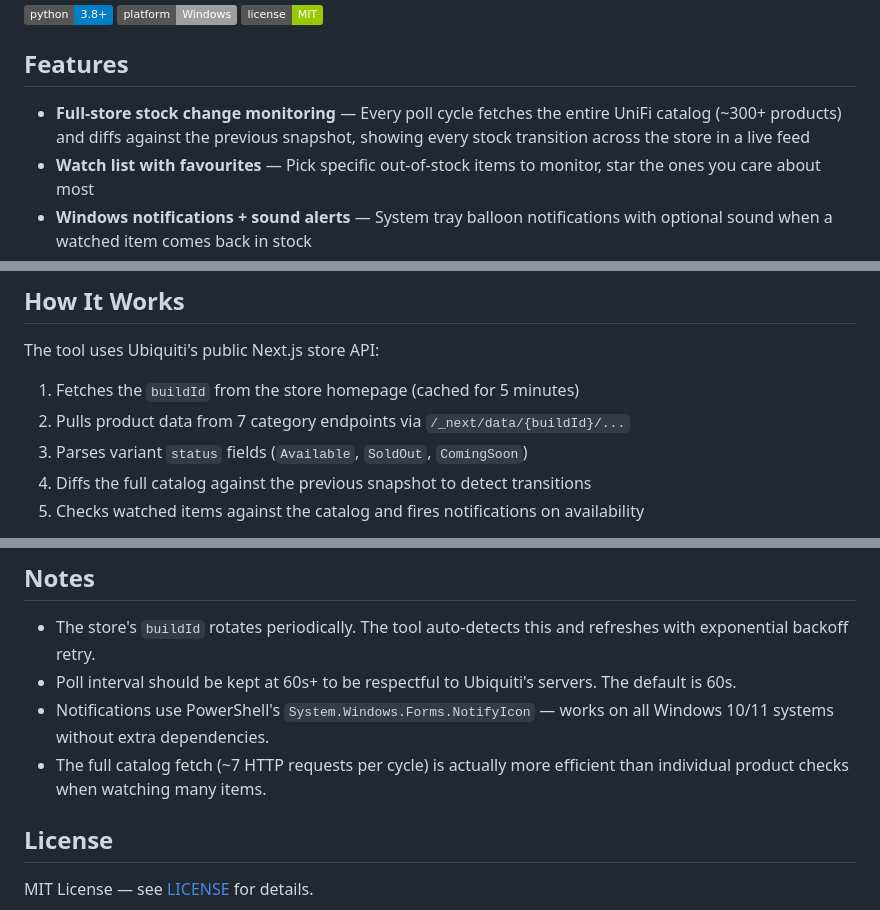
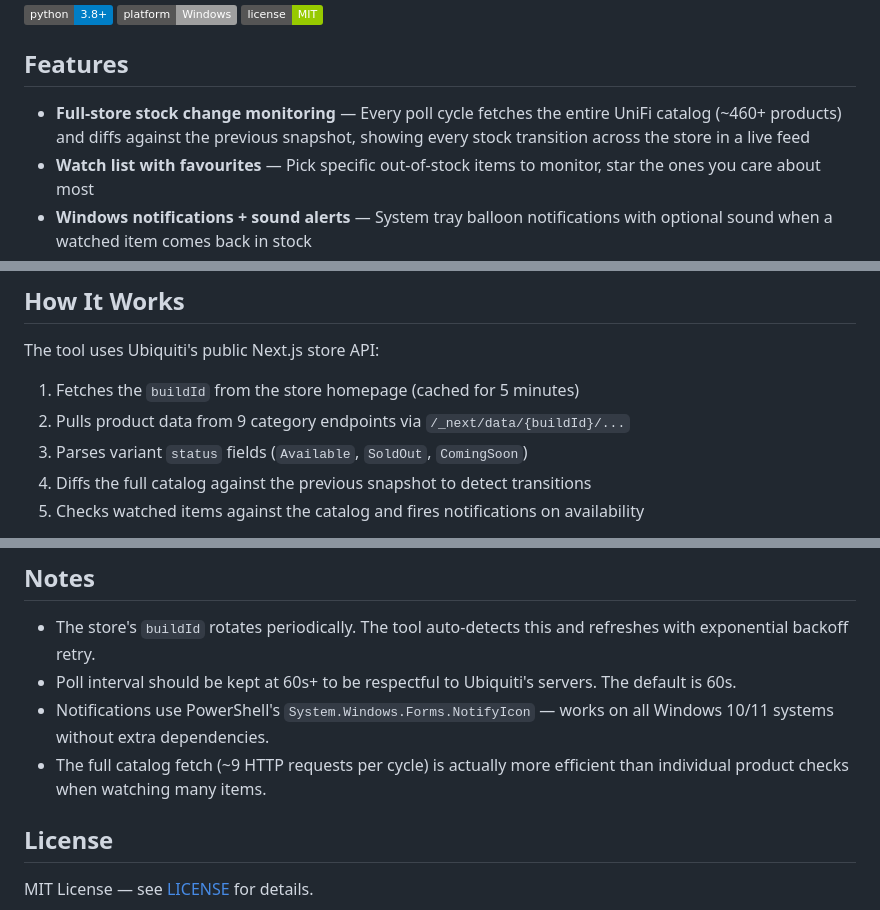
Before and after one commit to jamesccupps/UnifiStockWatcher, a Markdown page: README.md, 3 parts joined by grey strips. Drawn GitHub-style; badges without logos.

```diff
--- a/README.md
+++ b/README.md
@@ -10,7 +10,7 @@ Built with Python and tkinter. No API key required — works by polling the publ
 
 ## Features
 
-- **Full-store stock change monitoring** — Every poll cycle fetches the entire UniFi catalog (~300+ products) and diffs against the previous snapshot, showing every stock transition across the store in a live feed
+- **Full-store stock change monitoring** — Every poll cycle fetches the entire UniFi catalog (~460+ products) and diffs against the previous snapshot, showing every stock transition across the store in a live feed
 - **Watch list with favourites** — Pick specific out-of-stock items to monitor, star the ones you care about most
 - **Windows notifications + sound alerts** — System tray balloon notifications with optional sound when a watched item comes back in stock
 - **Auto browser launch** — Automatically opens the store page when something you're watching becomes available
@@ -124,7 +124,7 @@ These are created at runtime and excluded via `.gitignore`:
 The tool uses Ubiquiti's public Next.js store API:
 
 1. Fetches the `buildId` from the store homepage (cached for 5 minutes)
-2. Pulls product data from 7 category endpoints via `/_next/data/{buildId}/...`
+2. Pulls product data from 9 category endpoints via `/_next/data/{buildId}/...`
 3. Parses variant `status` fields (`Available`, `SoldOut`, `ComingSoon`)
 4. Diffs the full catalog against the previous snapshot to detect transitions
 5. Checks watched items against the catalog and fires notifications on availability
@@ -168,7 +168,7 @@ All config files are JSON and stored alongside the script:
 - The store's `buildId` rotates periodically. The tool auto-detects this and refreshes with exponential backoff retry.
 - Poll interval should be kept at 60s+ to be respectful to Ubiquiti's servers. The default is 60s.
 - Notifications use PowerShell's `System.Windows.Forms.NotifyIcon` — works on all Windows 10/11 systems without extra dependencies.
-- The full catalog fetch (~7 HTTP requests per cycle) is actually more efficient than individual product checks when watching many items.
+- The full catalog fetch (~9 HTTP requests per cycle) is actually more efficient than individual product checks when watching many items.
 
 ## License
 
```
